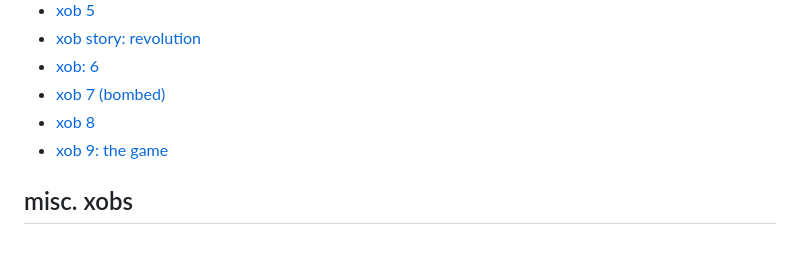
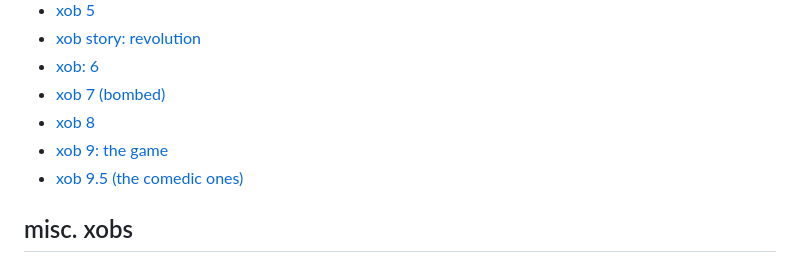
Before and after one commit to spicata/xob, a Markdown page: index.md, the part around the change. GitHub-like rendering.

```diff
--- a/index.md
+++ b/index.md
@@ -28,6 +28,7 @@ Meet the cast:
 - [xob 7 (bombed)](xob7.md)
 - [xob 8](xob8.md)
 - [xob 9: the game](xob9.md)
+- [xob 9.5 (the comedic ones)](xob95.md)
 
 ## misc. xobs
 
```
Also changed, not shown: xob95.md (added, +11 -0 lines), assets/chick.png (added), 1 other file.
